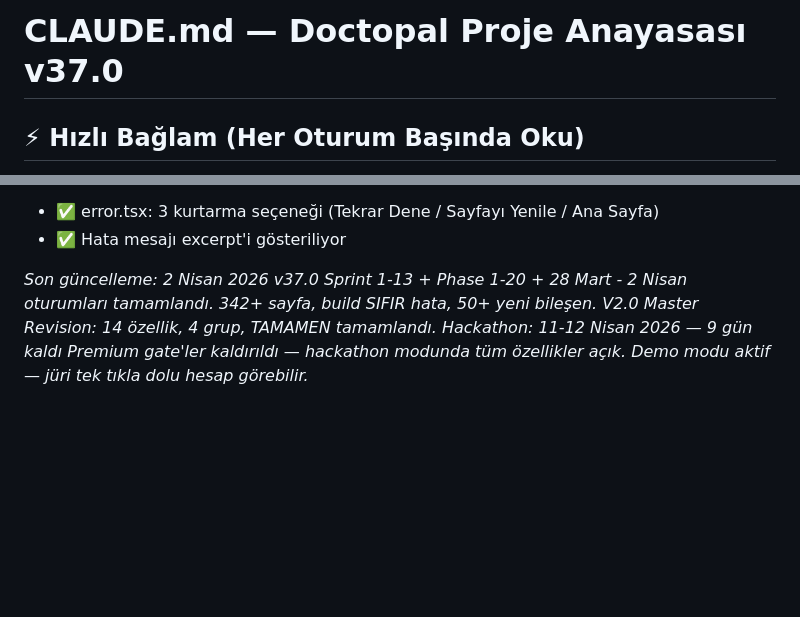
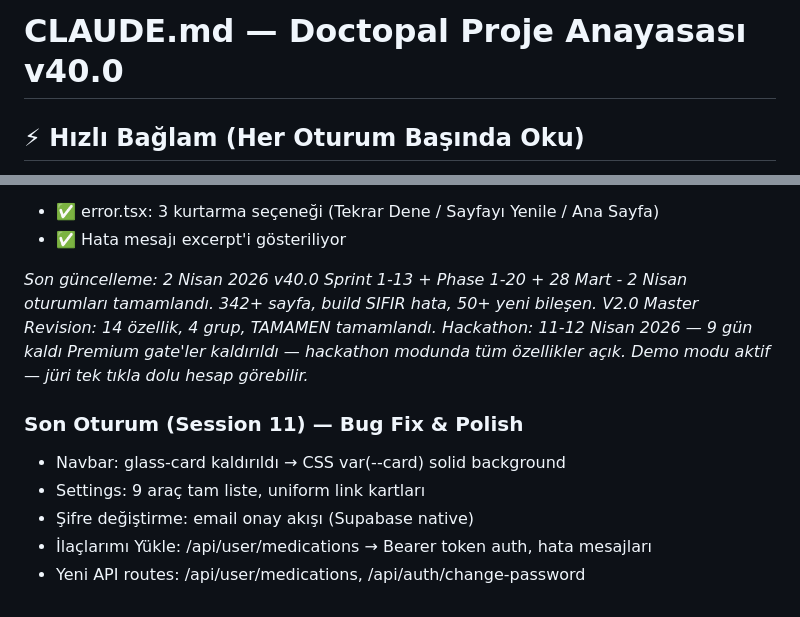
Before and after one commit to PhytoTherapyAI/phytotherapy-ai, a Markdown page: CLAUDE.md, 2 parts joined by grey strips. GitHub-like rendering; blank space fills up the shorter version.

```diff
--- a/CLAUDE.md
+++ b/CLAUDE.md
@@ -1,4 +1,4 @@
-# CLAUDE.md — Doctopal Proje Anayasası v37.0
+# CLAUDE.md — Doctopal Proje Anayasası v40.0
 
 ## ⚡ Hızlı Bağlam (Her Oturum Başında Oku)
 
@@ -1131,10 +1131,17 @@ SENTRY_DSN=...                       # Error monitoring
 - ✅ error.tsx: 3 kurtarma seçeneği (Tekrar Dene / Sayfayı Yenile / Ana Sayfa)
 - ✅ Hata mesajı excerpt'i gösteriliyor
 
-*Son güncelleme: 2 Nisan 2026 v37.0*
+*Son güncelleme: 2 Nisan 2026 v40.0*
 *Sprint 1-13 + Phase 1-20 + 28 Mart - 2 Nisan oturumları tamamlandı.*
 *342+ sayfa, build SIFIR hata, 50+ yeni bileşen.*
 *V2.0 Master Revision: 14 özellik, 4 grup, TAMAMEN tamamlandı.*
 *Hackathon: 11-12 Nisan 2026 — 9 gün kaldı*
 *Premium gate'ler kaldırıldı — hackathon modunda tüm özellikler açık.*
 *Demo modu aktif — jüri tek tıkla dolu hesap görebilir.*
+
+### Son Oturum (Session 11) — Bug Fix & Polish
+- Navbar: glass-card kaldırıldı → CSS var(--card) solid background
+- Settings: 9 araç tam liste, uniform link kartları
+- Şifre değiştirme: email onay akışı (Supabase native)
+- İlaçlarımı Yükle: /api/user/medications → Bearer token auth, hata mesajları
+- Yeni API routes: /api/user/medications, /api/auth/change-password
```
Also changed, not shown: PROGRESS.md (+37 -1 lines).
